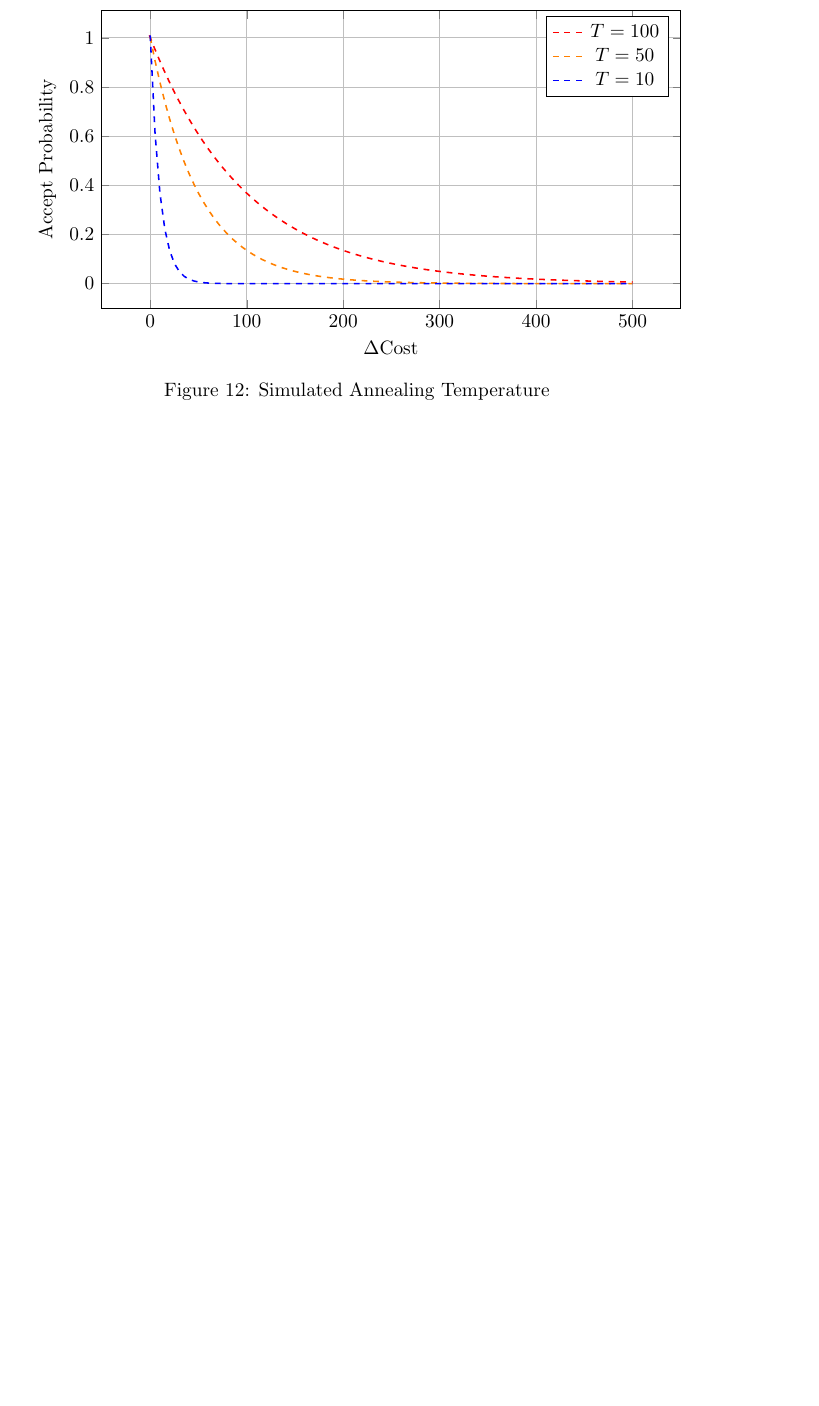
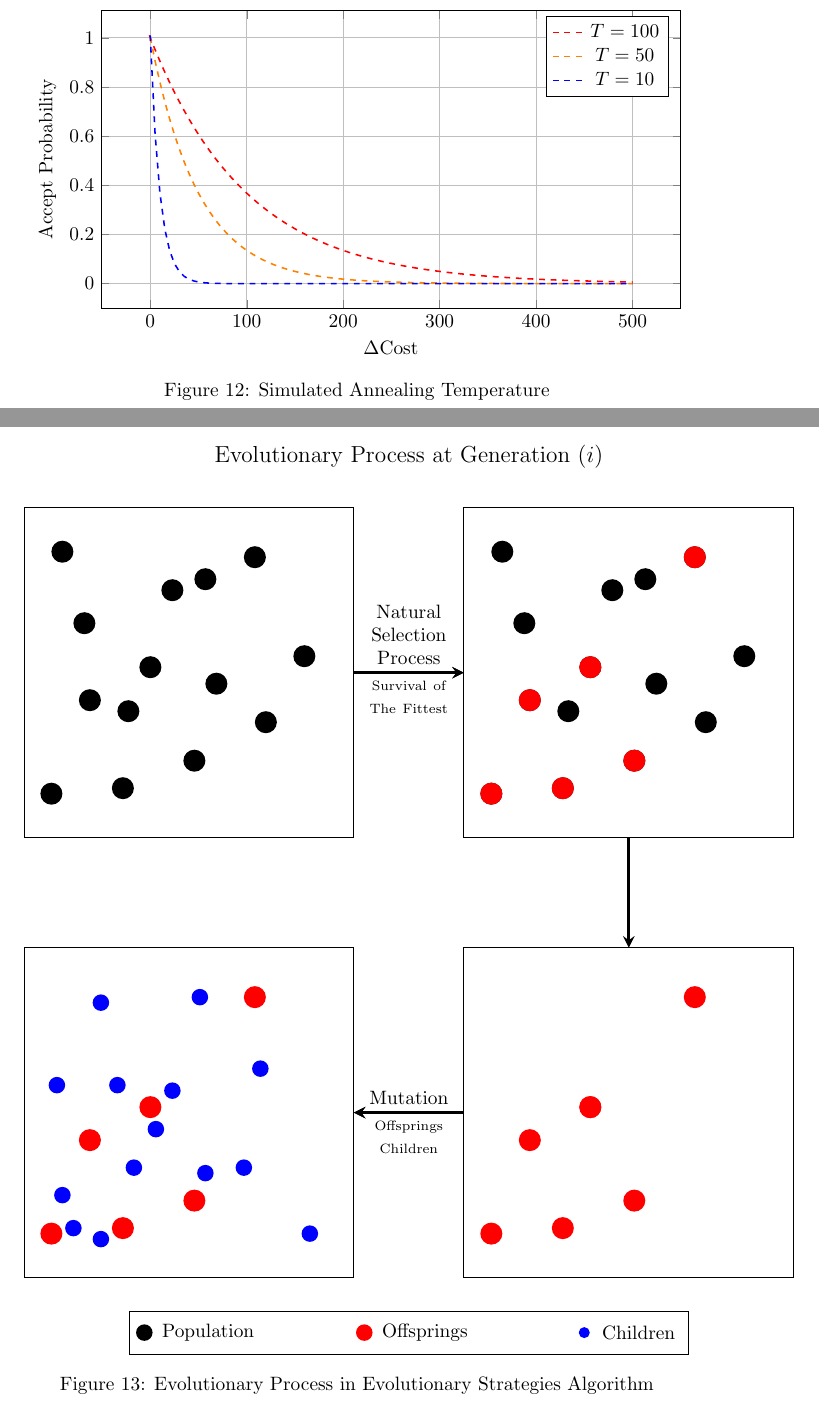
Before and after one commit to abdelrahmanaltawil/study-scripts, a LaTeX document (Playground/main.tex, which reads Playground/sections/evolutionary_strategies.tex): part of page 8 of 10 before the commit and two parts of pages 8 and 9 of 12 after it, the two joined at a grey line, cut so that both start at the same text, the shorter picture padded with empty space. Compiled offline with pdfLaTeX.

Commit message:
add evolutionary strategies digram
illustrate the process natural selection

```diff
--- /dev/null
+++ b/Playground/sections/evolutionary_strategies.tex
@@ -0,0 +1,70 @@
+\documentclass[../main.tex]{subfiles}
+\graphicspath{{\subfix{../media/}}}
+
+
+\begin{document}
+
+	\begin{figure}[h]
+		\centering
+		\begin{tikzpicture}
+
+			\node[above, font=\large, align=center] at (7,6.6) {Evolutionary Process at Generation $\left(i\right)$};
+		    % First box with randomly placed balls
+		    \draw (0,0) rectangle (6,6);
+		    \foreach \x/\y in {0.5/0.8, 1.2/2.5, 2.3/3.1, 3.1/1.4, 1.8/0.9,
+		                       4.2/5.1, 3.5/2.8, 2.7/4.5, 1.1/3.9,
+		                       4.4/2.1, 3.3/4.7, 0.7/5.2, 1.9/2.3, 5.1/3.3}
+		        \fill (\x, \y) circle (0.2);
+
+			% Arrow
+		    \draw[->, >=stealth, ultra thick] (6,3) -- (8,3) node[midway, above, text width=2.8cm, align=center] {Natural \\ Selection \\ Process};
+		    \draw[->, >=stealth, ultra thick] (6,3) -- (8,3) node[midway, below, text width=2.8cm, align=center] {\scriptsize Survival of \\ The Fittest};
+
+		    % Second box with randomly placed balls
+		    \draw (8,0) rectangle (14,6);
+		    \foreach \x/\y in {8.5/0.8, 9.2/2.5, 10.3/3.1, 11.1/1.4, 9.8/0.9,
+		                       12.2/5.1, 11.5/2.8, 10.7/4.5, 9.1/3.9,
+		                       12.4/2.1, 11.3/4.7, 8.7/5.2, 9.9/2.3, 13.1/3.3}
+		        \fill (\x, \y) circle (0.2);
+
+		    \foreach \x/\y in {8.5/0.8, 9.2/2.5, 10.3/3.1, 11.1/1.4, 9.8/0.9, 12.2/5.1}
+			    \fill[red] (\x, \y) circle (0.2);
+
+			% Arrow
+		    \draw[->, >=stealth, ultra thick] (11,0) -- (11,-2) node[midway, above, text width=2.8cm, align=center] {};
+
+
+		    % Third box with randomly placed balls
+		    \draw (8,-8) rectangle (14,-2);
+		    \foreach \x/\y in {8.5/0.8-8, 9.2/2.5-8, 10.3/3.1-8, 11.1/1.4-8, 9.8/0.9-8, 12.2/5.1-8}
+		        \fill[red] (\x, \y) circle (0.2);
+		    \fill[red] (10.3, 3.1-8) circle (0.2);
+
+			% Arrow
+		    \draw[->, >=stealth, ultra thick] (8,-5) -- (6,-5) node[midway, above, text width=2.8cm, align=center] {Mutation};
+		    \draw[->, >=stealth, ultra thick] (8,-5) -- (6,-5) node[midway, below, text width=2.8cm, align=center] {\scriptsize Offsprings \\ Children};
+
+		    % Fourth box with randomly placed balls
+		    \draw (0,-8) rectangle (6,-2);
+		    \foreach \x/\y in {0.5/0.8-8, 1.2/2.5-8, 2.3/3.1-8, 3.1/1.4-8, 1.8/0.9-8,
+		                       4.2/5.1-8}
+		        \fill[red] (\x, \y) circle (0.2);
+
+		    \foreach \x/\y in {1.4/5-8, 1.4/0.7-8, 2.4/2.7-8, 2.0/2.0-8, 4.0/2.0-8, 0.9/0.9-8, 0.7/1.5-8, 0.6/3.5-8, 1.7/3.5-8, 2.7/3.4-8, 3.3/1.9-8, 5.2/0.8-8, 4.3/3.8-8,
+		                       3.2/5.1-8}
+			    \fill[blue] (\x, \y) circle (0.15);
+
+
+	        % Legend
+		    \node[draw, fill=white] at (7,-9) {
+		        \begin{tikzpicture}
+		            \fill (0,0) circle (0.15);
+		            \node[right] at (0.2,0) {Population};
+		            \fill[red] (4,0) circle (0.15);
+		            \node[right] at (4.2,0) {Offsprings};
+		            \fill[blue] (8,0) circle (0.1);
+		            \node[right] at (8.2,0) {Children};
+		        \end{tikzpicture}
+		    };
+		\end{tikzpicture}
+	    \caption{Evolutionary Process in Evolutionary Strategies Algorithm}
```
Also changed, not shown: Playground/main.tex (+1 -0 lines), Playground/main.pdf, Playground/sections/evolutionary_strategies.tex (59 more changed lines), 5 other files.
